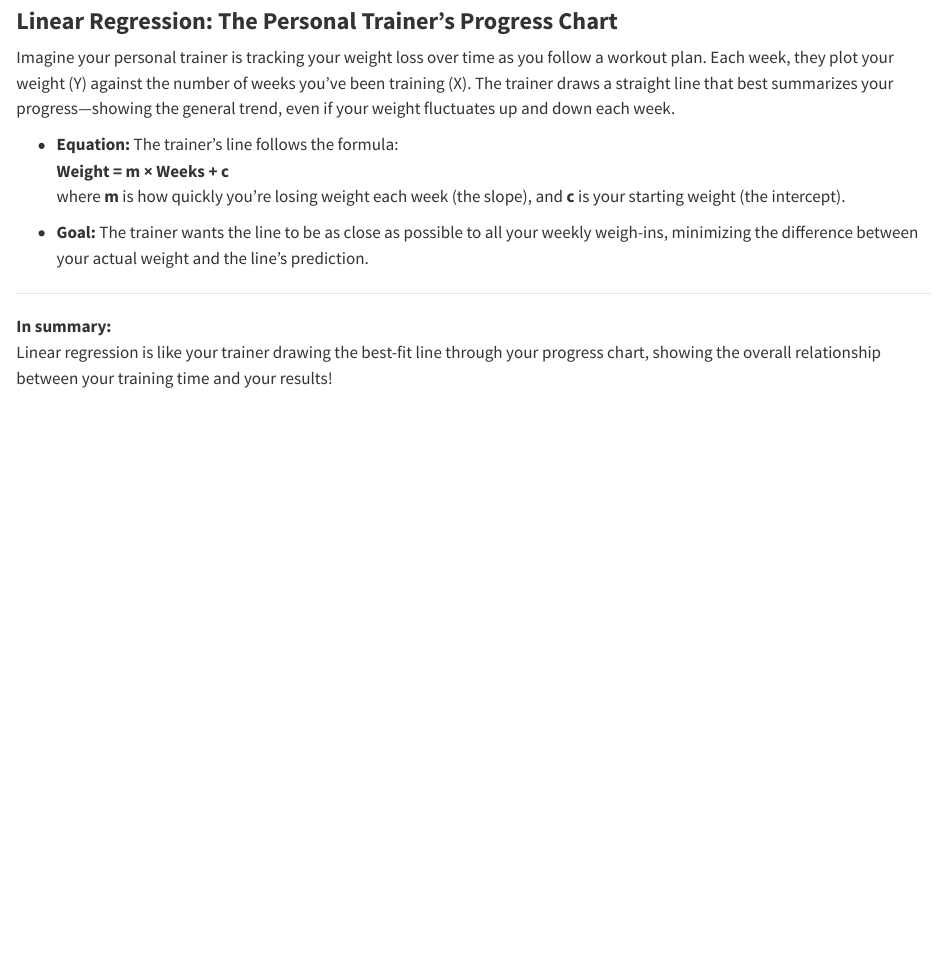
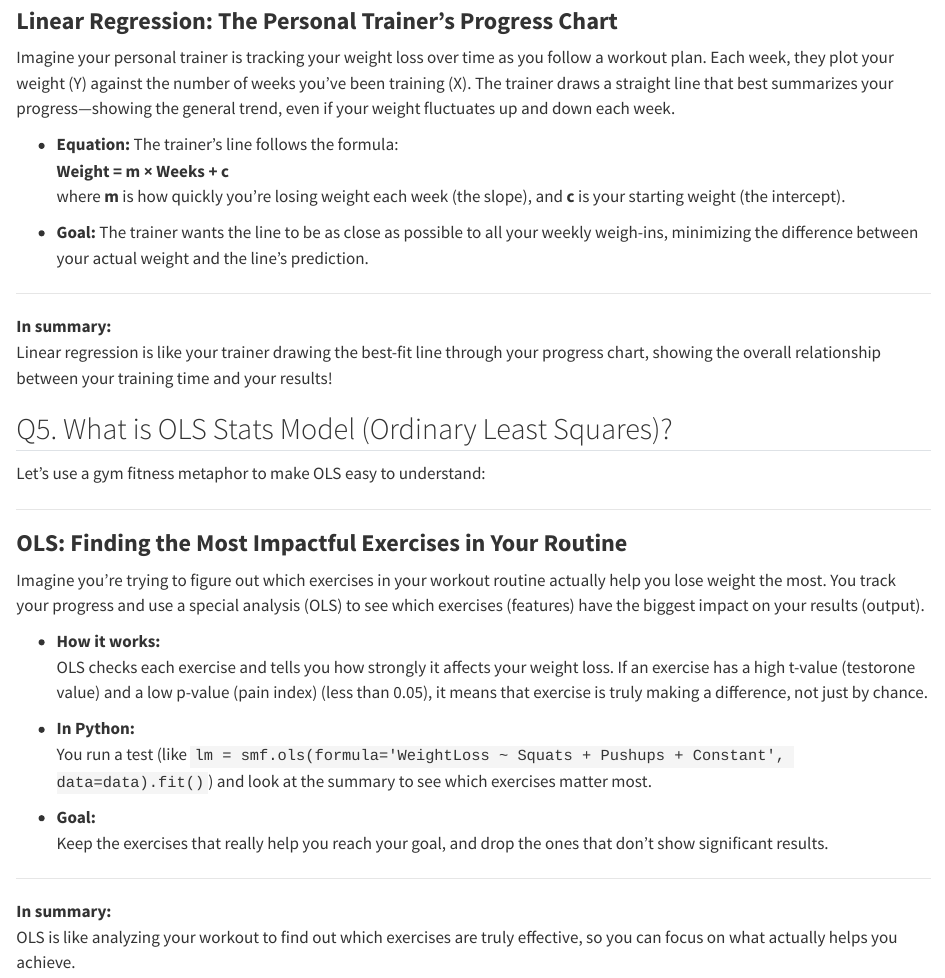
Before and after one commit to namo507/DS-Questions-codes, a Quarto document (DS Interview/Basic.qmd): the page in a window 1100 px wide, from 3230 px down. Rendered offline with R 4.5, knitr and Pandoc in place of Quarto, with nearby package versions.

Commit message:
OLS explained

```diff
--- a/DS Interview/Basic.qmd
+++ b/DS Interview/Basic.qmd
@@ -156,3 +156,31 @@ Imagine your personal trainer is tracking your weight loss over time as you foll
 
 **In summary:**
 Linear regression is like your trainer drawing the best-fit line through your progress chart, showing the overall relationship between your training time and your results!
+
+
+
+
+
+## Q5. What is OLS Stats Model (Ordinary Least Squares)?
+
+Let’s use a gym fitness metaphor to make OLS easy to understand:
+
+---
+
+### **OLS: Finding the Most Impactful Exercises in Your Routine**
+
+Imagine you’re trying to figure out which exercises in your workout routine actually help you lose weight the most. You track your progress and use a special analysis (OLS) to see which exercises (features) have the biggest impact on your results (output).
+
+- **How it works:**
+  OLS checks each exercise and tells you how strongly it affects your weight loss. If an exercise has a high t-value (testorone value) and a low p-value (pain index) (less than 0.05), it means that exercise is truly making a difference, not just by chance.
+
+- **In Python:**
+  You run a test (like `lm = smf.ols(formula='WeightLoss ~ Squats + Pushups + Constant', data=data).fit()`) and look at the summary to see which exercises matter most.
+
+- **Goal:**
+  Keep the exercises that really help you reach your goal, and drop the ones that don’t show significant results.
+
+---
+
+**In summary:**
+OLS is like analyzing your workout to find out which exercises are truly effective, so you can focus on what actually helps you achieve.
```
